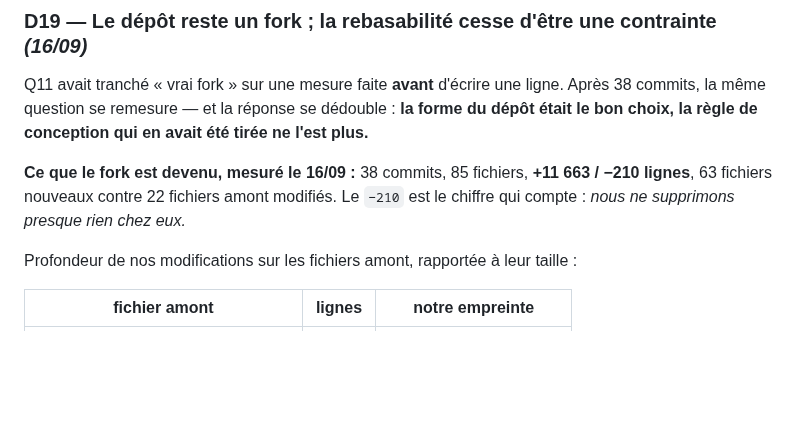
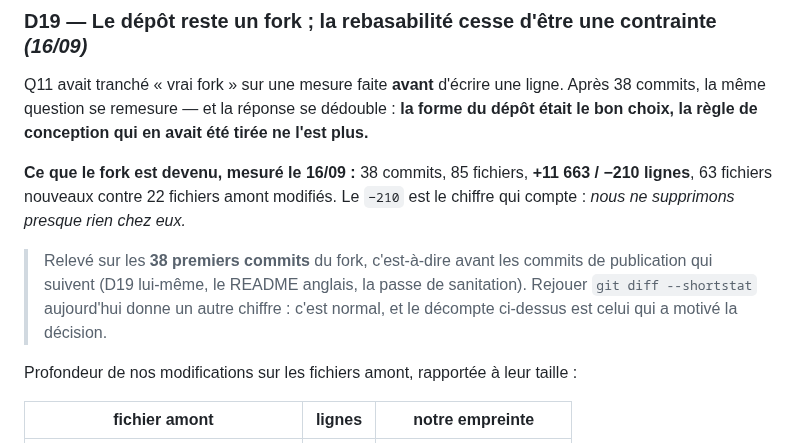
Before and after one commit to chatelp/atc-scribe, a Markdown page: docs-fr/05-decisions.md, the part around the change. Rendered like a GitHub page; blank space fills up the shorter version.

Commit message:
docs: state when the D19 footprint was measured
Co-Authored-By: Claude Opus 5 <noreply@anthropic.com>

```diff
--- a/docs-fr/05-decisions.md
+++ b/docs-fr/05-decisions.md
@@ -784,6 +784,11 @@ dépôt était le bon choix, la règle de conception qui en avait été tirée n
 **+11 663 / −210 lignes**, 63 fichiers nouveaux contre 22 fichiers amont modifiés. Le
 `−210` est le chiffre qui compte : *nous ne supprimons presque rien chez eux.*
 
+> Relevé sur les **38 premiers commits** du fork, c'est-à-dire avant les commits de
+> publication qui suivent (D19 lui-même, le README anglais, la passe de sanitation).
+> Rejouer `git diff --shortstat` aujourd'hui donne un autre chiffre : c'est normal,
+> et le décompte ci-dessus est celui qui a motivé la décision.
+
 Profondeur de nos modifications sur les fichiers amont, rapportée à leur taille :
 
 | fichier amont | lignes | notre empreinte |
```
